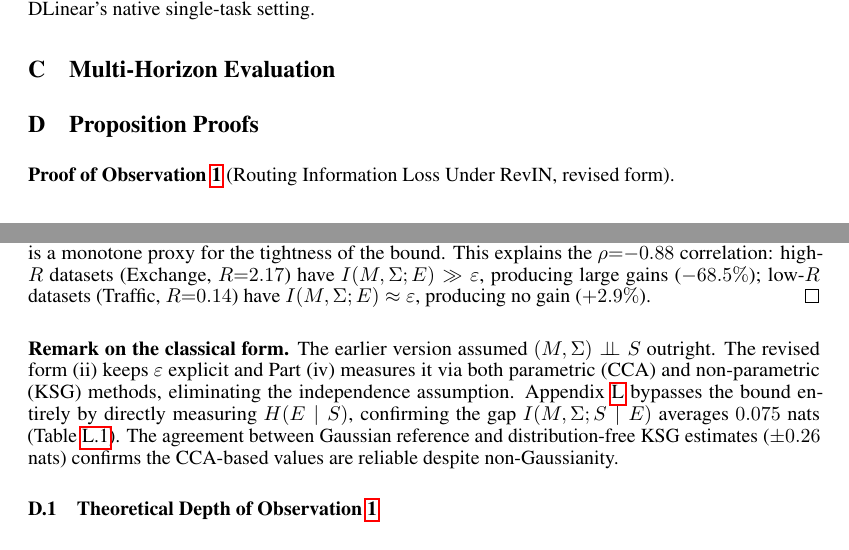
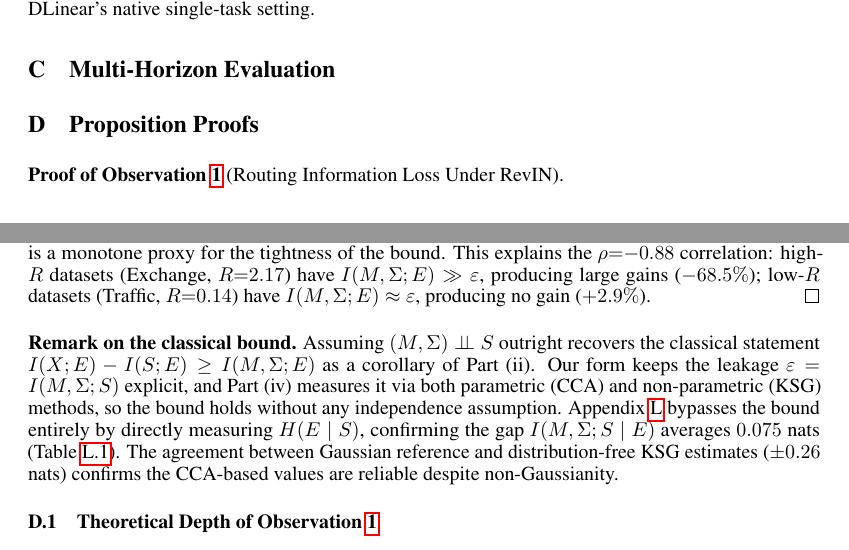
Before and after one commit to henryph24/neuralips26, a LaTeX paper (main.tex): two parts of pages 21 and 23 of 48, joined at a grey line, cut so that both start at the same text. Compiled offline with pdfLaTeX.

Commit message:
style(app:proofs): drop "revised form" / "earlier version" process-talk
Removed remnants from an earlier draft in the Observation 1 proof header
and adjacent remark. The proof title no longer carries the "revised form"
qualifier, and the "Remark on the classical form" is reframed as
"Remark on the classical bound": instead of describing how the current
bound differs from a prior version, it now states forward-facing that
assuming (M,Sigma) perp S recovers the classical statement as a corollary
of Part (ii), while our form keeps the leakage epsilon explicit and Part
(iv) measures it without an independence assumption. Same scientific
content, no implicit reference to a non-existent prior draft.

Verified the rest of main.tex for the same class of error (revised|
earlier version|previous version|original form|in this revision|
reviewer feedback|TODO|FIXME|after correction|we previously) - no other
remnants remain. Build clean (48 pages, exit 0).

Entire-Checkpoint: 204f53726f9c

```diff
--- a/main.tex
+++ b/main.tex
@@ -1074,7 +1074,7 @@ $H$ & RR-MoA & Best fix & DLin & RR-MoA & Best fix & DLin & RR-MoA & Best fix &
 \section{Proposition Proofs}
 \label{app:proofs}
 
-\textbf{Proof of Observation~\ref{thm:mi_decomp}} (Routing Information Loss Under RevIN, revised form).
+\textbf{Proof of Observation~\ref{thm:mi_decomp}} (Routing Information Loss Under RevIN).
 
 \begin{proof}
 Throughout, $X$ denotes a raw window, $(M,\Sigma)$ its per-window mean/scale, $S = (X-M)/\Sigma$ its RevIN-normalized shape (defined whenever $\Sigma > 0$; constant windows form a measure-zero exception that we exclude by convention), and $E$ a deterministic (possibly randomized) router assignment. On the support $\{\Sigma > 0\}$ the map $X \leftrightarrow (S, M, \Sigma)$ is a measurable bijection, so $I(X; Y) = I(S, M, \Sigma; Y)$ for any $Y$, and in particular $I(X; E) = I(S, M, \Sigma; E)$.
@@ -1111,7 +1111,7 @@ where the residual $\varepsilon := I(M,\Sigma; S) \geq 0$ is the \emph{leakage}
 \emph{Tightness condition.} The bound~(ii) is informative when $I(M,\Sigma; E) \gg \varepsilon$. Since $I(M,\Sigma; E)$ increases with the location-scale variance, the signal ratio $R(\mathcal{D}) = [\mathrm{Var}(M) + \mathrm{Var}(\Sigma)] / \overline{\mathrm{Var}(S)}$ is a monotone proxy for the tightness of the bound. This explains the $\rho{=}{-}0.88$ correlation: high-$R$ datasets (Exchange, $R{=}2.17$) have $I(M,\Sigma; E) \gg \varepsilon$, producing large gains ($-68.5\%$); low-$R$ datasets (Traffic, $R{=}0.14$) have $I(M,\Sigma; E) \approx \varepsilon$, producing no gain ($+2.9\%$).
 \end{proof}
 
-\textbf{Remark on the classical form.} The earlier version assumed $(M,\Sigma) \perp\!\!\!\perp S$ outright. The revised form~(ii) keeps $\varepsilon$ explicit and Part~(iv) measures it via both parametric (CCA) and non-parametric (KSG) methods, eliminating the independence assumption. Appendix~\ref{app:mi_tightness} bypasses the bound entirely by directly measuring $H(E \mid S)$, confirming the gap $I(M,\Sigma; S \mid E)$ averages $0.075$ nats (Table~\ref{tab:mi_tightness}). The agreement between Gaussian reference and distribution-free KSG estimates ($\pm 0.26$ nats) confirms the CCA-based values are reliable despite non-Gaussianity.
+\textbf{Remark on the classical bound.} Assuming $(M,\Sigma) \perp\!\!\!\perp S$ outright recovers the classical statement $I(X;E)-I(S;E)\geq I(M,\Sigma;E)$ as a corollary of Part~(ii). Our form keeps the leakage $\varepsilon = I(M,\Sigma; S)$ explicit, and Part~(iv) measures it via both parametric (CCA) and non-parametric (KSG) methods, so the bound holds without any independence assumption. Appendix~\ref{app:mi_tightness} bypasses the bound entirely by directly measuring $H(E \mid S)$, confirming the gap $I(M,\Sigma; S \mid E)$ averages $0.075$ nats (Table~\ref{tab:mi_tightness}). The agreement between Gaussian reference and distribution-free KSG estimates ($\pm 0.26$ nats) confirms the CCA-based values are reliable despite non-Gaussianity.
 
 \subsection{Theoretical Depth of Observation~\ref{thm:mi_decomp}}
 \label{app:prop2_depth}
```
